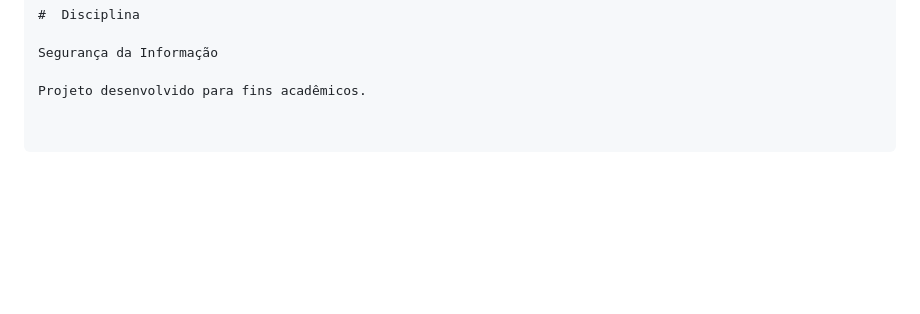
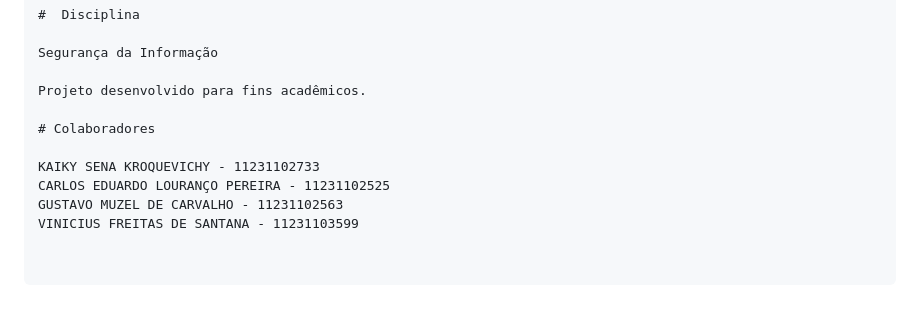
Before and after one commit to Bolt4g0n/teste1, a Markdown page: README.md, the part around the change. Rendered like a GitHub page; blank space fills up the shorter version.

Commit message:
docs: adiciona os nomes dos colaboradores

```diff
--- a/README.md
+++ b/README.md
@@ -151,3 +151,10 @@ Com o servidor rodando, abra o seu navegador e acesse a rota da nossa tela de au
 Segurança da Informação
 
 Projeto desenvolvido para fins acadêmicos.
+
+# Colaboradores
+
+KAIKY SENA KROQUEVICHY - 11231102733
+CARLOS EDUARDO LOURANÇO PEREIRA - 11231102525
+GUSTAVO MUZEL DE CARVALHO - 11231102563
+VINICIUS FREITAS DE SANTANA - 11231103599
```
